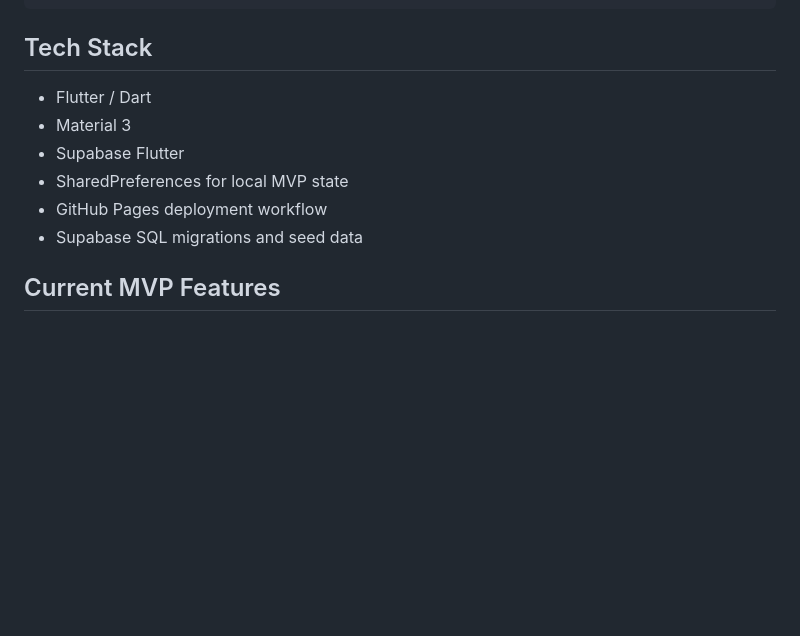
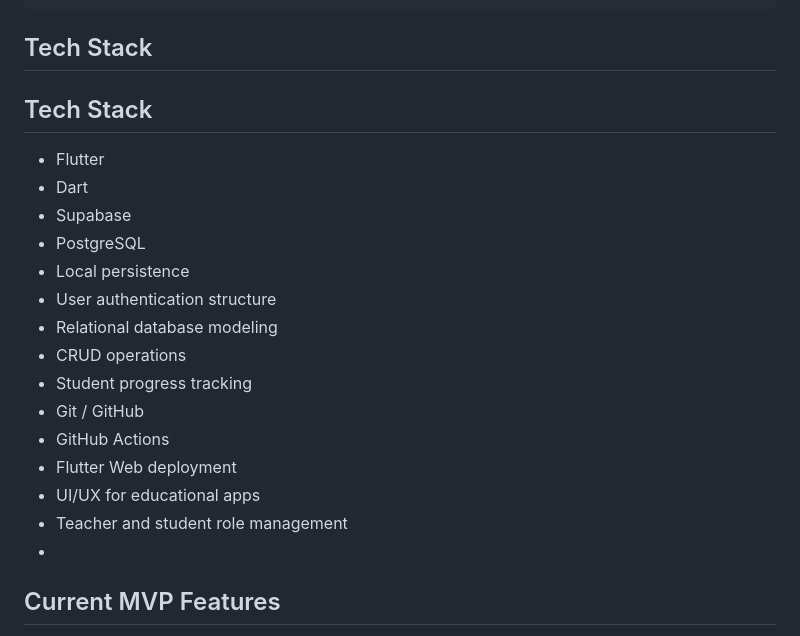
Before and after one commit to vitormendonca/speaknation_app, a Markdown page: README.md, the part around the change. GitHub-like rendering; blank space fills up the shorter version.

Commit message:
Revise tech stack in README for clarity and detail
Updated tech stack section to include more detailed technologies and features.

```diff
--- a/README.md
+++ b/README.md
@@ -37,13 +37,23 @@ teacher123
 
 ## Tech Stack
 
-- Flutter / Dart
-- Material 3
-- Supabase Flutter
-- SharedPreferences for local MVP state
-- GitHub Pages deployment workflow
-- Supabase SQL migrations and seed data
+## Tech Stack
 
+- Flutter
+- Dart
+- Supabase
+- PostgreSQL
+- Local persistence
+- User authentication structure
+- Relational database modeling
+- CRUD operations
+- Student progress tracking
+- Git / GitHub
+- GitHub Actions
+- Flutter Web deployment
+- UI/UX for educational apps
+- Teacher and student role management
+-
 ## Current MVP Features
 
 - Student login with demo code or Supabase email login when configured.
```
